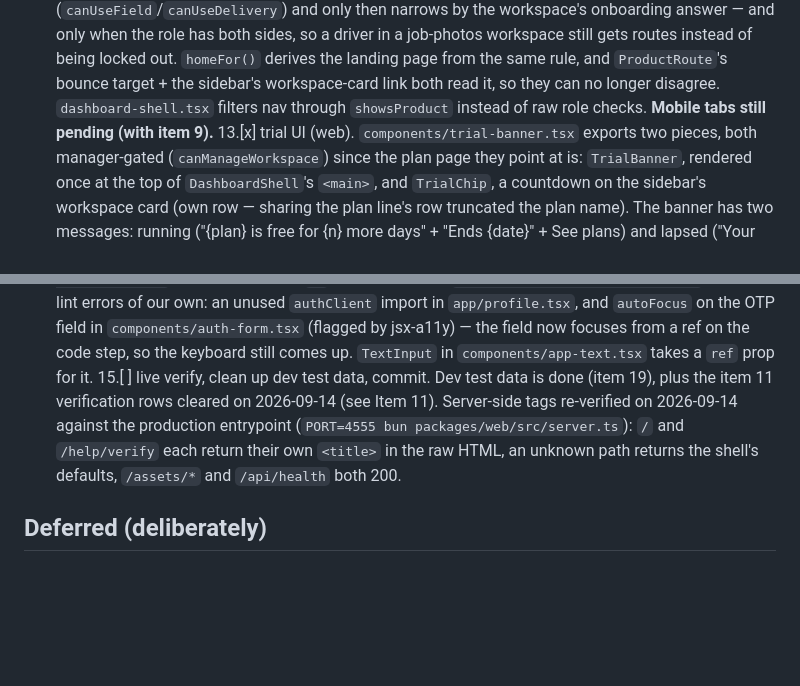
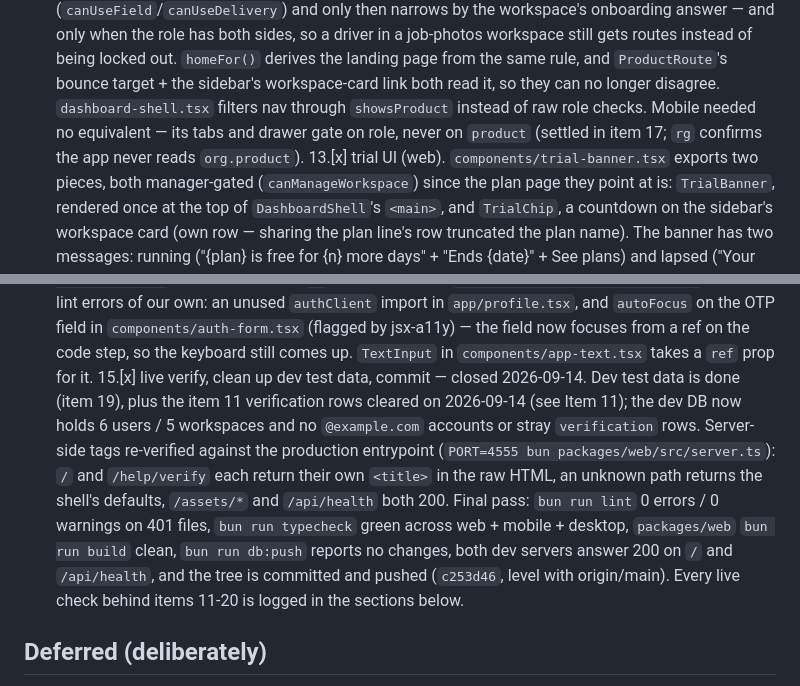
Before and after one commit to Matrixicutoo/geocliks-2576, a Markdown page: task.md, 2 parts joined by grey strips. GitHub-like rendering; blank space fills up the shorter version.

Commit message:
Close out the plan: every item verified, gates green

```diff
--- a/task.md
+++ b/task.md
@@ -98,7 +98,9 @@
        still gets routes instead of being locked out. `homeFor()` derives the landing page from
        the same rule, and `ProductRoute`'s bounce target + the sidebar's workspace-card link
        both read it, so they can no longer disagree. `dashboard-shell.tsx` filters nav through
-       `showsProduct` instead of raw role checks. **Mobile tabs still pending (with item 9).**
+       `showsProduct` instead of raw role checks. Mobile needed no equivalent — its tabs and
+       drawer gate on role, never on `product` (settled in item 17; `rg` confirms the app never
+       reads `org.product`).
 13.[x] trial UI (web). `components/trial-banner.tsx` exports two pieces, both manager-gated
        (`canManageWorkspace`) since the plan page they point at is: `TrialBanner`, rendered once
        at the top of `DashboardShell`'s `<main>`, and `TrialChip`, a countdown on the sidebar's
@@ -125,12 +127,17 @@
        `autoFocus` on the OTP field in `components/auth-form.tsx` (flagged by jsx-a11y) — the
        field now focuses from a ref on the code step, so the keyboard still comes up. `TextInput`
        in `components/app-text.tsx` takes a `ref` prop for it.
-15.[ ] live verify, clean up dev test data, commit. Dev test data is done (item 19), plus the
-       item 11 verification rows cleared on 2026-09-14 (see Item 11). Server-side
-       tags re-verified on 2026-09-14 against the production entrypoint
+15.[x] live verify, clean up dev test data, commit — closed 2026-09-14. Dev test data is done
+       (item 19), plus the item 11 verification rows cleared on 2026-09-14 (see Item 11); the
+       dev DB now holds 6 users / 5 workspaces and no `@example.com` accounts or stray
+       `verification` rows. Server-side tags re-verified against the production entrypoint
        (`PORT=4555 bun packages/web/src/server.ts`): `/` and `/help/verify` each return their own
        `<title>` in the raw HTML, an unknown path returns the shell's defaults, `/assets/*` and
-       `/api/health` both 200.
+       `/api/health` both 200. Final pass: `bun run lint` 0 errors / 0 warnings on 401 files,
+       `bun run typecheck` green across web + mobile + desktop, `packages/web` `bun run build`
+       clean, `bun run db:push` reports no changes, both dev servers answer 200 on `/` and
+       `/api/health`, and the tree is committed and pushed (`c253d46`, level with origin/main).
+       Every live check behind items 11-20 is logged in the sections below.
 
 ## Deferred (deliberately)
 - ~~276 unreferenced i18n keys~~ — done, see Item 18.
```
